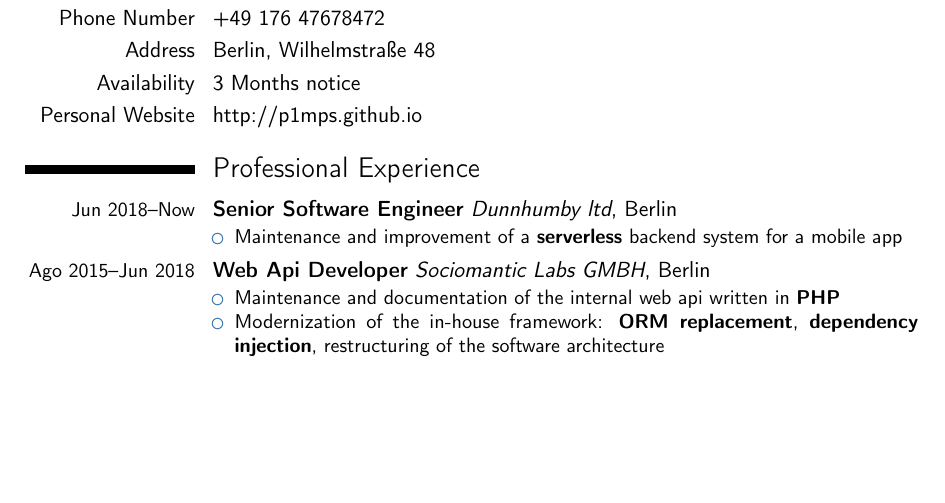
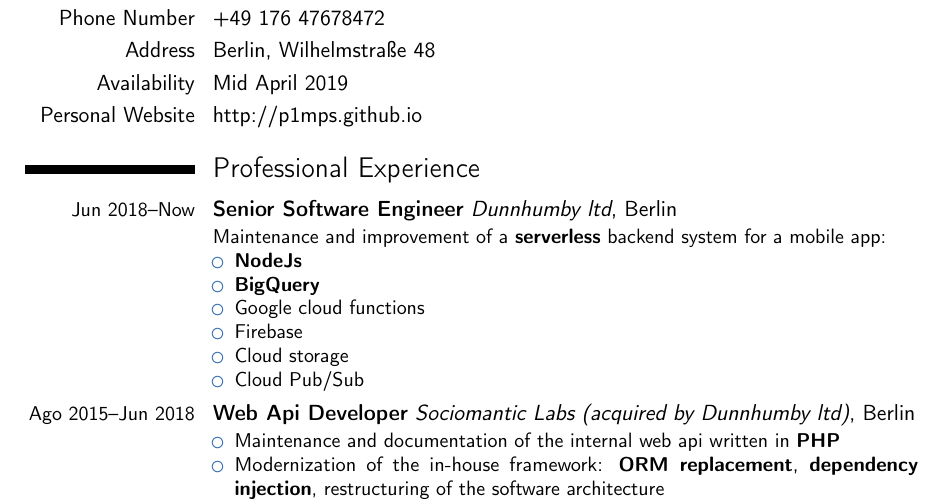
Before and after one commit to p1mps/cv, a LaTeX CV (cv.tex): part of page 1 of 2, cut so that both start at the same text, the shorter picture padded with empty space. Compiled offline with pdfLaTeX.

Commit message:
Update cv saying Sociomantic was acquired by Dunnhumby

```diff
--- a/cv.tex
+++ b/cv.tex
@@ -78,7 +78,7 @@
 \cventrynocomma{Email}{}{}{}{imparato.andrea@gmail.com}{}
 \cventrynocomma{Phone Number}{}{}{}{+49 176 47678472}{}
 \cventrynocomma{Address}{}{}{}{Berlin, Wilhelmstraße 48}{}
-\cventrynocomma{Availability}{}{}{}{3 Months notice}{}
+\cventrynocomma{Availability}{}{}{}{Mid April 2019}{}
 \cventrynocomma{Personal Website}{}{}{}{\href{http://p1mps.github.io}{http://p1mps.github.io}}{}
 
 
@@ -89,13 +89,20 @@
 % \cventry{year--year}{Job title}{Employer}{City}{}{Description}
 \cventry{\small Jun 2018--Now}{Senior Software Engineer}{Dunnhumby
   ltd}{Berlin}{}{
+ Maintenance and improvement of a \textbf{serverless} backend system for a
+  mobile app:
 \begin{itemize}
-\item Maintenance and improvement of a \textbf{serverless} backend system for a mobile app
+\item \textbf{NodeJs}
+\item \textbf{BigQuery}
+\item Google cloud functions
+\item Firebase
+\item Cloud storage
+\item Cloud Pub/Sub
 \end{itemize}
 }
 
 \cventry{\small Ago 2015--Jun 2018}{Web Api Developer}{Sociomantic Labs
-  GMBH}{Berlin}{}
+  (acquired by Dunnhumby ltd)}{Berlin}{}
 {
 \begin{itemize}
 \item Maintenance and documentation of the internal web api written in \textbf{PHP}
```
Also changed, not shown: cv.pdf.
